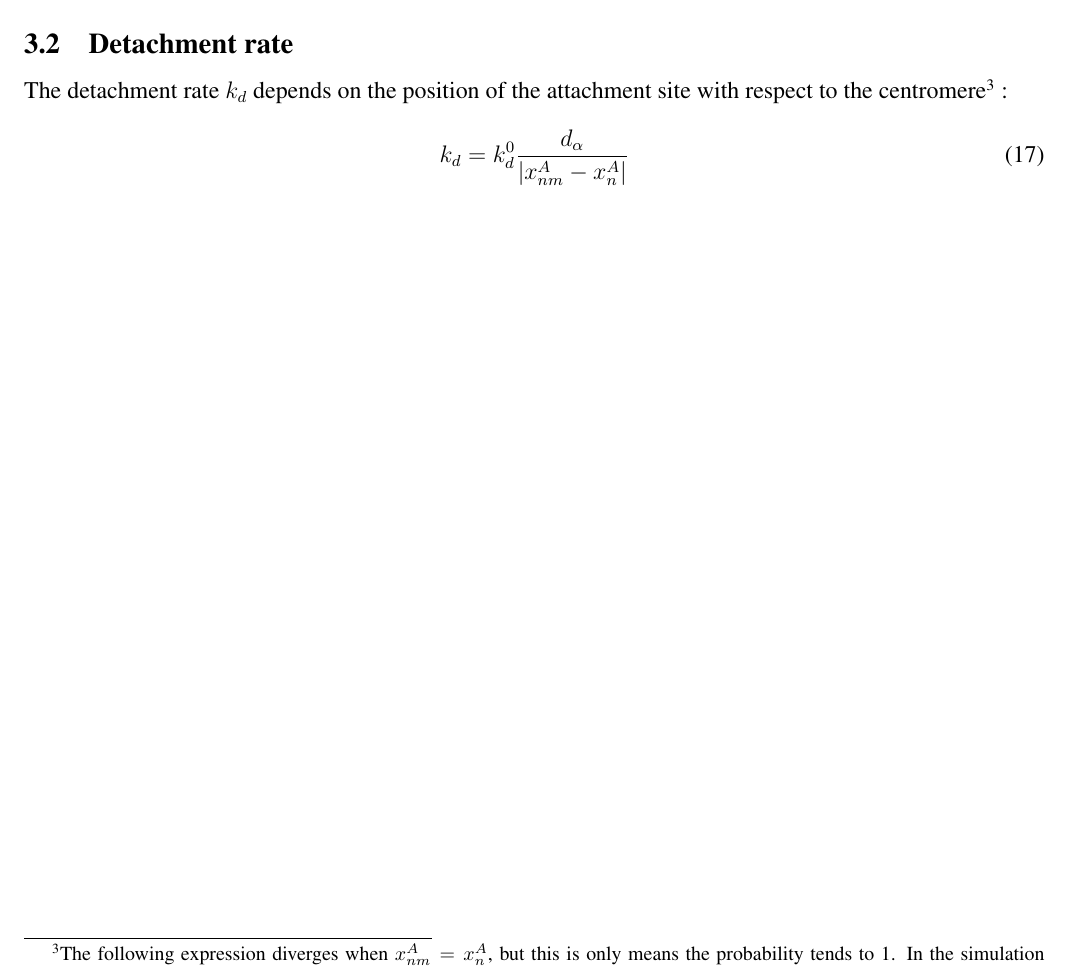
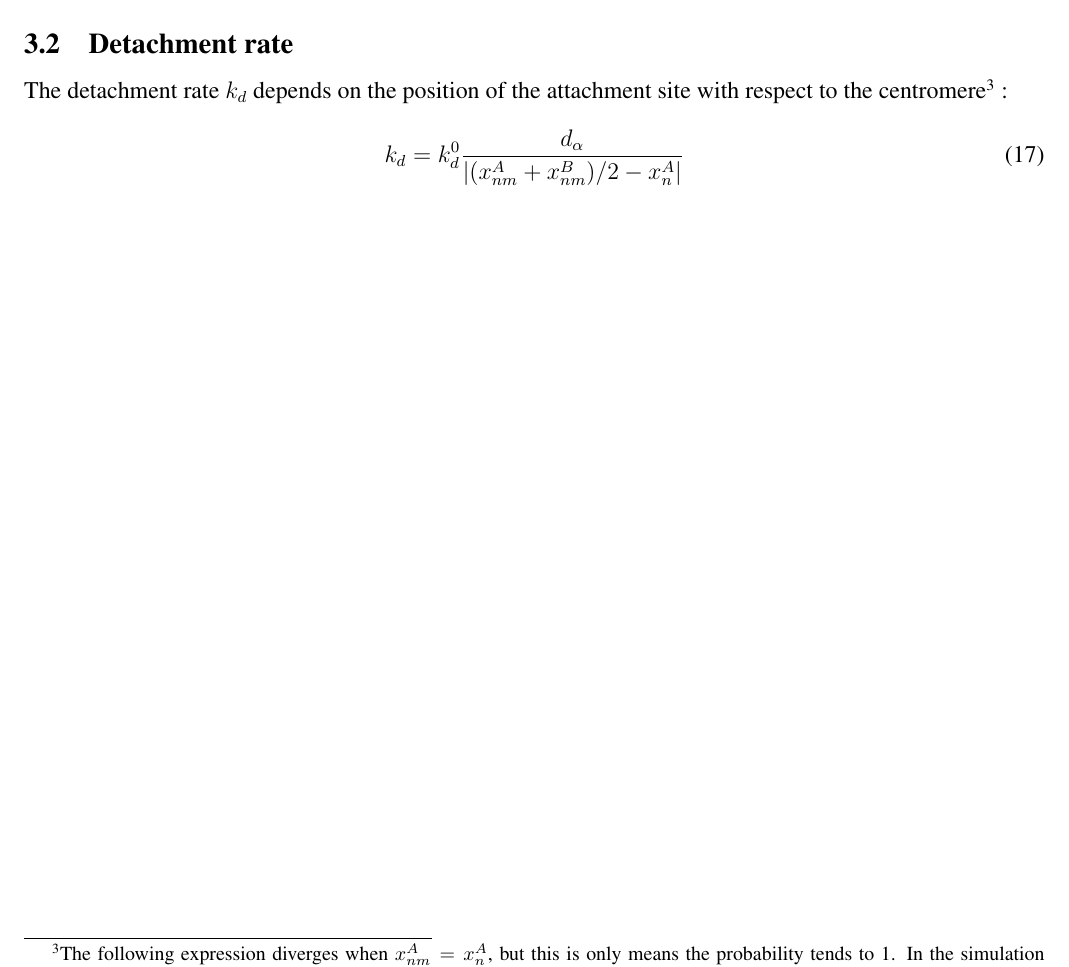
Before and after one commit to glyg/Kinetochore-segregation, a LaTeX document (doc/segregation_model.tex): part of page 5 of 5, cut so that both start at the same text. The pictures show the PDF file doc/segregation_model.pdf that the author committed with the source.

Commit message:
fixed error in the formula for k_d in the doc

```diff
--- a/doc/segregation_model.tex
+++ b/doc/segregation_model.tex
@@ -396,7 +396,7 @@ site with respect to the centromere\footnote{The following expression
   $k_d$ is given.} :
 \begin{equation}
   \label{eq:k_det}
-  k_d = k_d^0 \frac{d_\alpha}{|x_{nm}^A - x_n^A|}
+  k_d = k_d^0 \frac{d_\alpha}{|(x_{nm}^A + x_{nm}^B)/2 - x_n^A|}
 \end{equation}
 
 % With this order, the index of the $n^{th}$ centromere A, noted
```
Also changed, not shown: doc/segregation_model.pdf.
